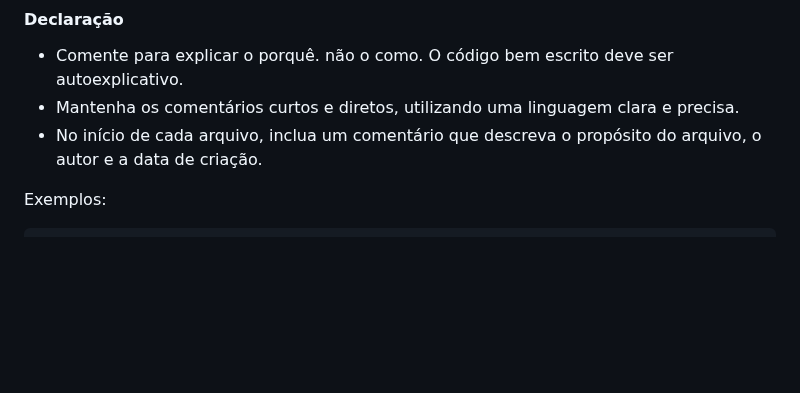
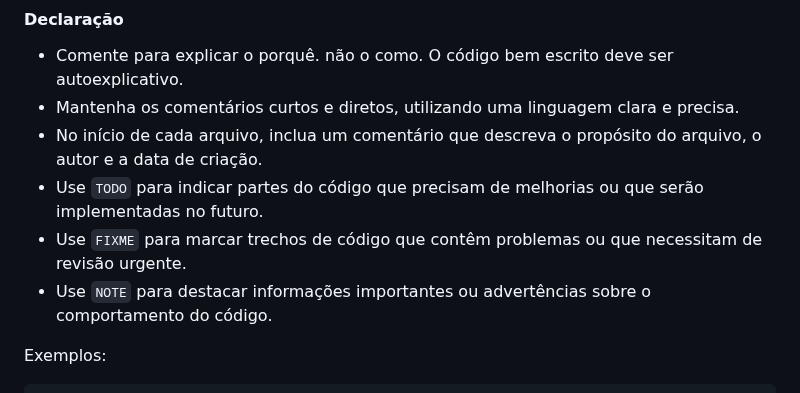
Before and after one commit to franciscodelgaudio/CEASB_StyleGuide, a Markdown page: README.md, the part around the change. Drawn GitHub-style; blank space fills up the shorter version.

```diff
--- a/README.md
+++ b/README.md
@@ -98,6 +98,9 @@ Assets
 *   Comente para explicar o porquê. não o como. O código bem escrito deve ser autoexplicativo.
 *   Mantenha os comentários curtos e diretos, utilizando uma linguagem clara e precisa.
 *   No início de cada arquivo, inclua um comentário que descreva o propósito do arquivo, o autor e a data de criação.
+*   Use `TODO` para indicar partes do código que precisam de melhorias ou que serão implementadas no futuro.
+*   Use `FIXME` para marcar trechos de código que contêm problemas ou que necessitam de revisão urgente.
+*   Use `NOTE` para destacar informações importantes ou advertências sobre o comportamento do código.
 
 Exemplos:
 
```
